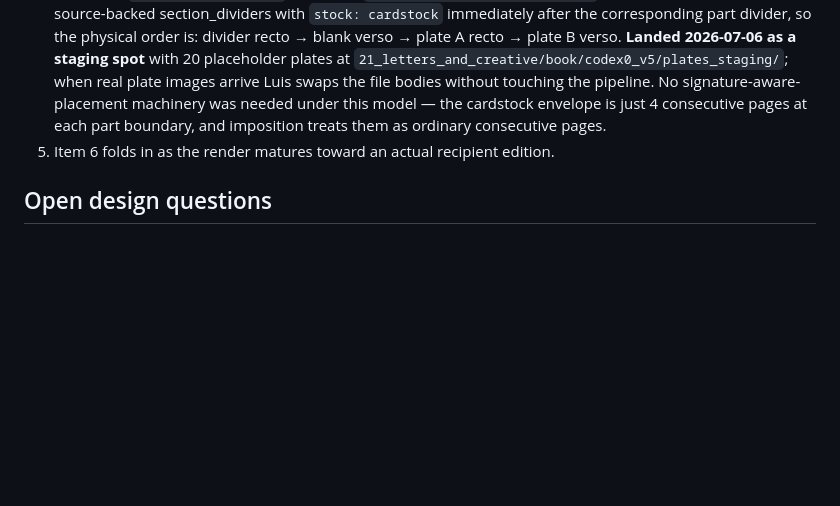
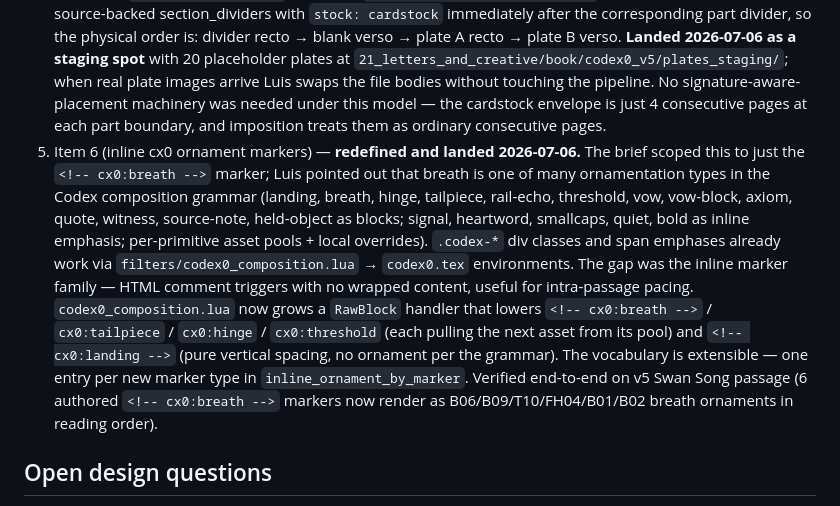
Before and after one commit to namrop/optical-foundry, a Markdown page: docs/plans/2026-07-05-book-production-mechanics-upstream-and-v5-support-brief.md, the part around the change. Drawn GitHub-style; blank space fills up the shorter version.

Commit message:
codex0: inline cx0 ornament markers + pdfpages for embedded plate PDFs (item 6)
Item 6 in the 2026-07-05 book-production brief was scoped to "just the
<!-- cx0:breath --> inline marker" but Luis pointed out breath is one
member of a whole ornamentation vocabulary in the Codex composition
grammar — landing, breath, hinge, tailpiece, rail-echo, threshold, vow,
vow-block, axiom, quote, witness, source-note, held-object as blocks;
signal, heartword, smallcaps, quiet, bold as inline emphasis; per-
primitive asset pools with local overrides. The `.codex-*` div classes
and span emphases already work via codex0_composition.lua → codex0.tex
envs. The gap was the inline marker family — HTML-comment triggers with
no wrapped content, useful for intra-passage pacing where a block env
would be too heavy.

codex0_composition.lua now grows a RawBlock handler that recognizes
<!-- cx0:<type> --> markers and lowers each to raw LaTeX:

- breath    → \CodexBreakOrnament with next asset from the breath pool
              (B06, B09, T10, FH04, B01, B02, cycling)
- tailpiece → same, from the tailpiece pool (T01, T04, T09)
- hinge     → same, from the hinge pool (T05, T02, FH12, T03, FH01, FH06)
- threshold → same, from the seal pool (SM01, SM04, SM07, SM12)
- landing   → pure vertical spacing (per the grammar: landing has no
              default ornament)

The vocabulary is extensible: adding a new marker is one entry in
`inline_ornament_by_marker`. Attributes/overrides are not accepted
(HTML comments have no attribute syntax); tune via the metadata keys
the existing Meta filter already recognizes (codex_breath_ornament_gap,
codex_ornament_width, codex_rail_width, etc.).

Also loads \usepackage{pdfpages} in codex0.tex so the v5 back-matter
Witnesses appendix (recent addition) can embed real letter/artifact PDFs
via \includepdf. Manifest-level header-includes is intentionally blocked
by _guard_manifest_variables, so the preamble load has to live here.

Verified end-to-end on v5 Swan Song passage: 6 authored <!-- cx0:breath
--> markers now render as small centered breath ornaments in reading
order, one asset per marker cycling through the breath pool. Regression:
308 passed / 3 skipped.

Brief updated: item 6 redefined + landed with the extensible marker
mechanism, exiting the book-production-brief docket.

Co-Authored-By: Claude Opus 4.7 (1M context) <noreply@anthropic.com>

```diff
--- a/docs/plans/2026-07-05-book-production-mechanics-upstream-and-v5-support-brief.md
+++ b/docs/plans/2026-07-05-book-production-mechanics-upstream-and-v5-support-brief.md
@@ -150,7 +150,7 @@ MVP is the CLI flag; spine-schema promotion is a follow-up. Backmatter sources r
 2. Item 8 (back-matter apparatus) — endnotes wiring + bridge backmatter-source hook. Small, self-contained, unlocks reader-facing whole-book renders that include Notes / How This Book Was Made / etc. **(Landed 2026-07-06.)**
 3. Item 4 + 3 (divider tagging → stock/furnish map) on the 11 part dividers — smallest real cardstock case. **(Landed 2026-07-06: `section_dividers[].stock` + `print_image` propagate to evidence, bridge exposes `--part-divider-stock` / `--chapter-divider-stock`, `engine/furnish.py` computes per-sheet-side stock via `[[OFDIV:<uid>]]` marker extraction against `.imposition.json`, and the renderer writes `.furnish.json` + `.furnish.txt` next to the imposed PDF. First v5 cardstock render lands 11 part dividers on 22 sheet-sides of 244 total; each cardstock sheet-side is flagged mixed because saddle-stitch imposition pairs each cardstock leaf with a text-stock leaf — expected, and now visible to the print shop / hand-binder.)**
 4. Item 2 (plate placement) — **redefined 2026-07-06 by Luis: Part X removed from the spine; plates disperse to 2 per part, printed onto the same cardstock sheet as the part divider (divider leaf + plate leaf, 4 cardstock pages per part boundary), arranged in the signature and sewn. Not tipped in.** The bridge now takes `--plates-dir <path>` and reads `plate_NN_<part_slug>_<a|b>.md` files, injecting each pair as source-backed section_dividers with `stock: cardstock` immediately after the corresponding part divider, so the physical order is: divider recto → blank verso → plate A recto → plate B verso. **Landed 2026-07-06 as a staging spot** with 20 placeholder plates at `21_letters_and_creative/book/codex0_v5/plates_staging/`; when real plate images arrive Luis swaps the file bodies without touching the pipeline. No signature-aware-placement machinery was needed under this model — the cardstock envelope is just 4 consecutive pages at each part boundary, and imposition treats them as ordinary consecutive pages.
-5. Item 6 folds in as the render matures toward an actual recipient edition.
+5. Item 6 (inline cx0 ornament markers) — **redefined and landed 2026-07-06.** The brief scoped this to just the `<!-- cx0:breath -->` marker; Luis pointed out that breath is one of many ornamentation types in the Codex composition grammar (landing, breath, hinge, tailpiece, rail-echo, threshold, vow, vow-block, axiom, quote, witness, source-note, held-object as blocks; signal, heartword, smallcaps, quiet, bold as inline emphasis; per-primitive asset pools + local overrides). `.codex-*` div classes and span emphases already work via `filters/codex0_composition.lua` → `codex0.tex` environments. The gap was the inline marker family — HTML comment triggers with no wrapped content, useful for intra-passage pacing. `codex0_composition.lua` now grows a `RawBlock` handler that lowers `<!-- cx0:breath -->` / `cx0:tailpiece` / `cx0:hinge` / `cx0:threshold` (each pulling the next asset from its pool) and `<!-- cx0:landing -->` (pure vertical spacing, no ornament per the grammar). The vocabulary is extensible — one entry per new marker type in `inline_ornament_by_marker`. Verified end-to-end on v5 Swan Song passage (6 authored `<!-- cx0:breath -->` markers now render as B06/B09/T10/FH04/B01/B02 breath ornaments in reading order).
 
 ## Open design questions
 
```
